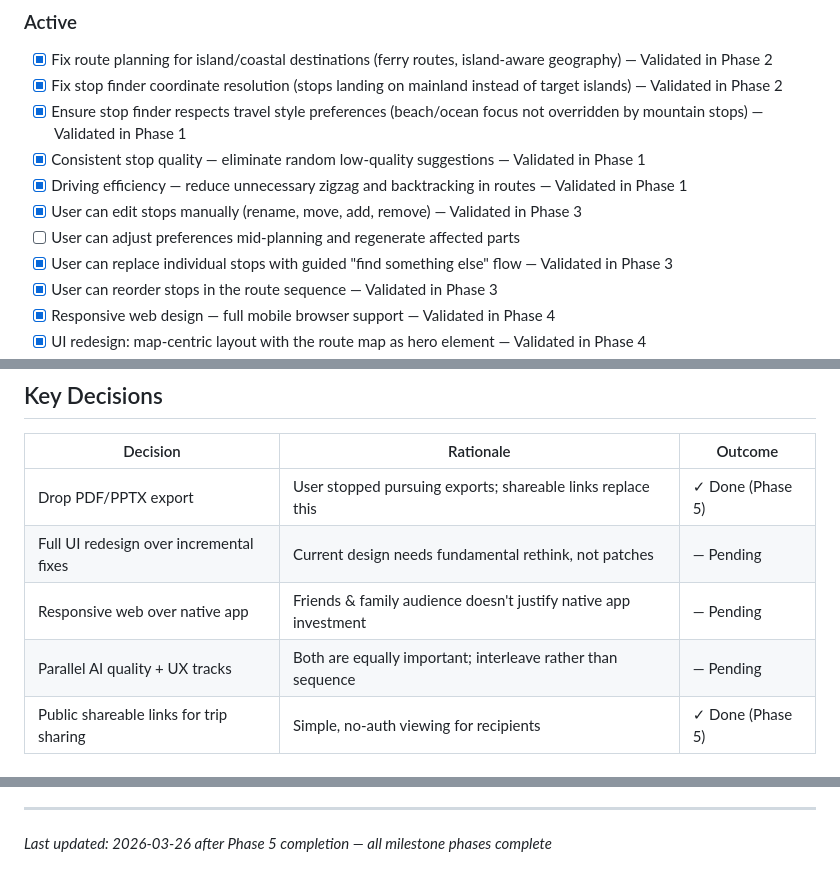
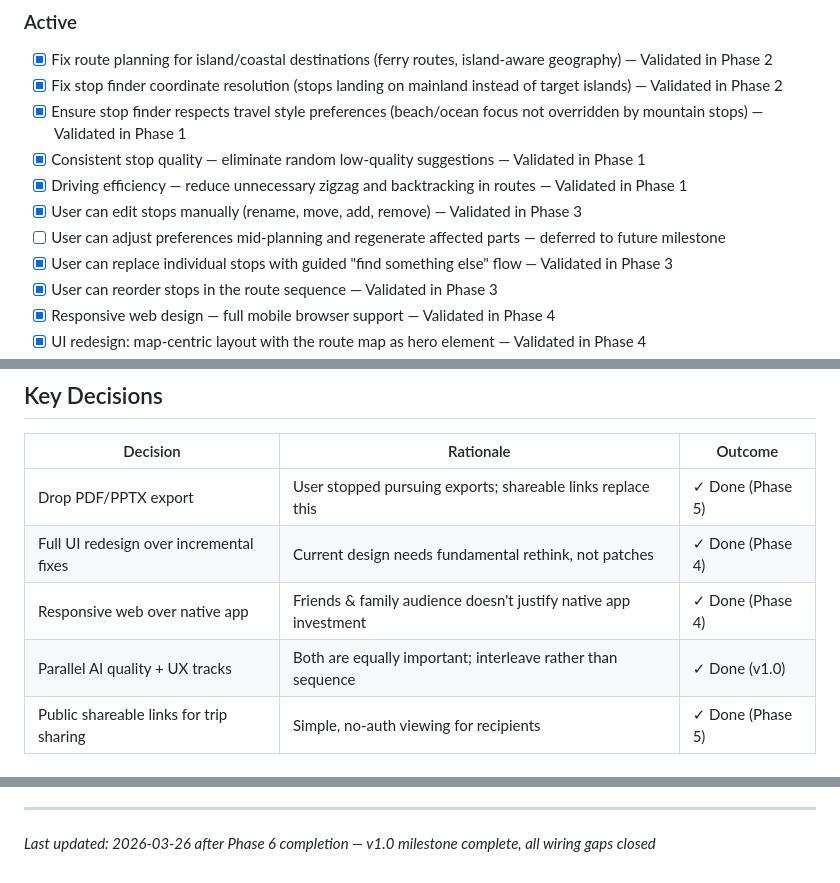
Before and after one commit to stefanschaedeli/DetourAI, a Markdown page: .planning/PROJECT.md, 3 parts joined by grey strips. Drawn GitHub-style.

Commit message:
docs(phase-06): evolve PROJECT.md after phase completion

```diff
--- a/.planning/PROJECT.md
+++ b/.planning/PROJECT.md
@@ -37,7 +37,7 @@ Route planning and stop discovery must produce consistently high-quality, geogra
 - [x] Consistent stop quality — eliminate random low-quality suggestions — Validated in Phase 1
 - [x] Driving efficiency — reduce unnecessary zigzag and backtracking in routes — Validated in Phase 1
 - [x] User can edit stops manually (rename, move, add, remove) — Validated in Phase 3
-- [ ] User can adjust preferences mid-planning and regenerate affected parts
+- [ ] User can adjust preferences mid-planning and regenerate affected parts — deferred to future milestone
 - [x] User can replace individual stops with guided "find something else" flow — Validated in Phase 3
 - [x] User can reorder stops in the route sequence — Validated in Phase 3
 - [x] Responsive web design — full mobile browser support — Validated in Phase 4
@@ -81,9 +81,9 @@ Route planning and stop discovery must produce consistently high-quality, geogra
 | Decision | Rationale | Outcome |
 |----------|-----------|---------|
 | Drop PDF/PPTX export | User stopped pursuing exports; shareable links replace this | ✓ Done (Phase 5) |
-| Full UI redesign over incremental fixes | Current design needs fundamental rethink, not patches | — Pending |
-| Responsive web over native app | Friends & family audience doesn't justify native app investment | — Pending |
-| Parallel AI quality + UX tracks | Both are equally important; interleave rather than sequence | — Pending |
+| Full UI redesign over incremental fixes | Current design needs fundamental rethink, not patches | ✓ Done (Phase 4) |
+| Responsive web over native app | Friends & family audience doesn't justify native app investment | ✓ Done (Phase 4) |
+| Parallel AI quality + UX tracks | Both are equally important; interleave rather than sequence | ✓ Done (v1.0) |
 | Public shareable links for trip sharing | Simple, no-auth viewing for recipients | ✓ Done (Phase 5) |
 
 ## Evolution
@@ -104,4 +104,4 @@ This document evolves at phase transitions and milestone boundaries.
 4. Update Context with current state
 
 ---
-*Last updated: 2026-03-26 after Phase 5 completion — all milestone phases complete*
+*Last updated: 2026-03-26 after Phase 6 completion — v1.0 milestone complete, all wiring gaps closed*
```
